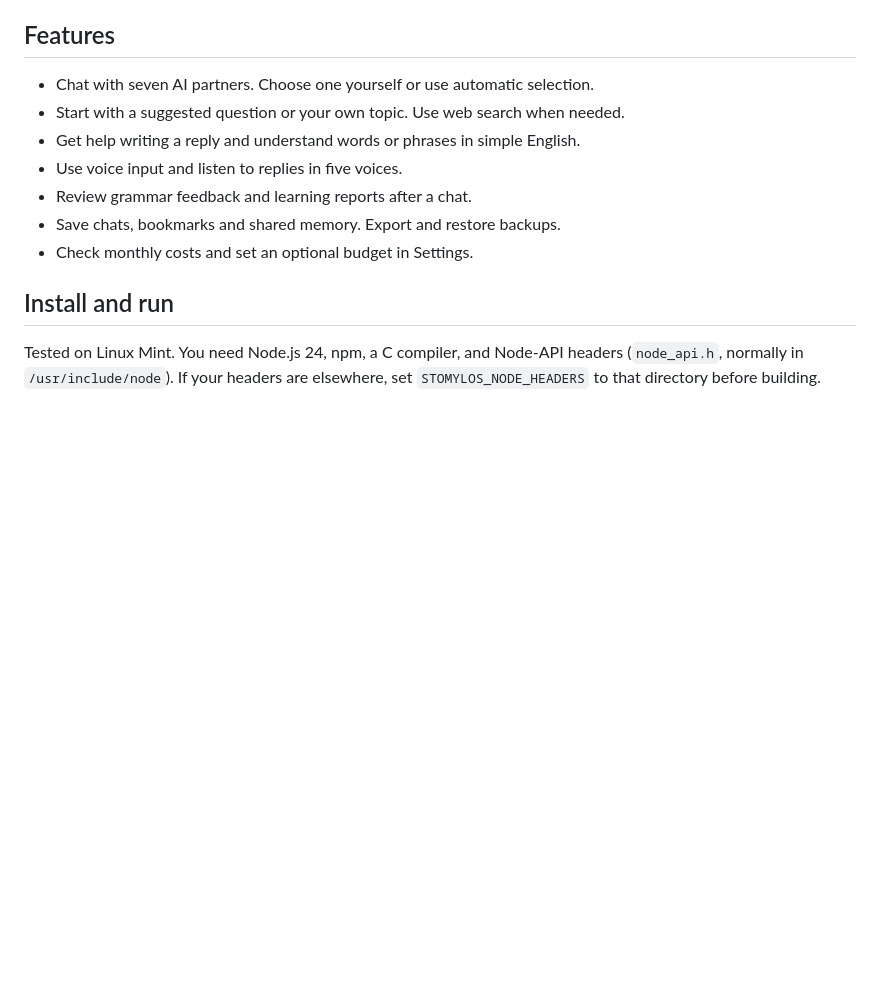
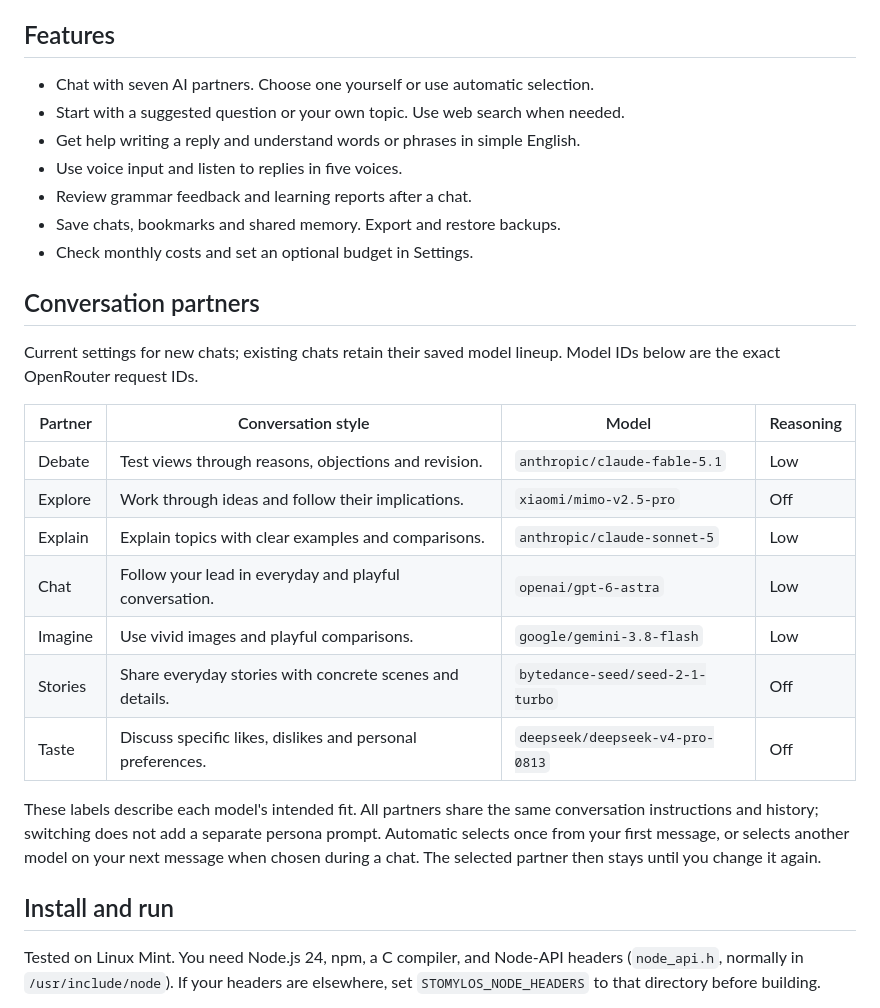
Before and after one commit to oukeidos/stomylos, a Markdown page: README.md, the part around the change. GitHub-like rendering; blank space fills up the shorter version.

Commit message:
Document conversation partner models and settings

```diff
--- a/README.md
+++ b/README.md
@@ -11,6 +11,27 @@ A Linux desktop app for practicing English with AI conversation partners.
 - Review grammar feedback and learning reports after a chat.
 - Save chats, bookmarks and shared memory. Export and restore backups.
 - Check monthly costs and set an optional budget in Settings.
+
+## Conversation partners
+
+Current settings for new chats; existing chats retain their saved model lineup.
+Model IDs below are the exact OpenRouter request IDs.
+
+| Partner | Conversation style | Model | Reasoning |
+| --- | --- | --- | --- |
+| Debate | Test views through reasons, objections and revision. | `anthropic/claude-fable-5.1` | Low |
+| Explore | Work through ideas and follow their implications. | `xiaomi/mimo-v2.5-pro` | Off |
+| Explain | Explain topics with clear examples and comparisons. | `anthropic/claude-sonnet-5` | Low |
+| Chat | Follow your lead in everyday and playful conversation. | `openai/gpt-6-astra` | Low |
+| Imagine | Use vivid images and playful comparisons. | `google/gemini-3.8-flash` | Low |
+| Stories | Share everyday stories with concrete scenes and details. | `bytedance-seed/seed-2-1-turbo` | Off |
+| Taste | Discuss specific likes, dislikes and personal preferences. | `deepseek/deepseek-v4-pro-0813` | Off |
+
+These labels describe each model's intended fit. All partners share the same
+conversation instructions and history; switching does not add a separate persona
+prompt. Automatic selects once from your first message, or selects another model
+on your next message when chosen during a chat. The selected partner then stays
+until you change it again.
 
 ## Install and run
 
```
